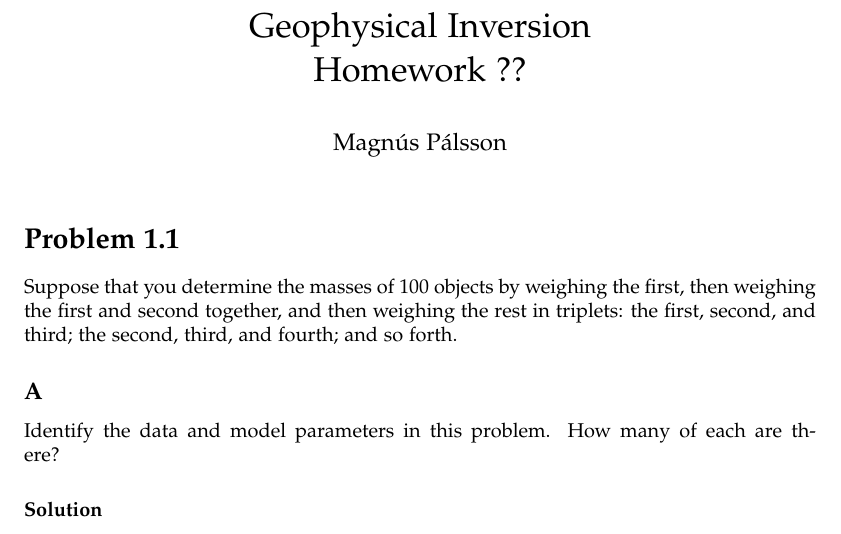
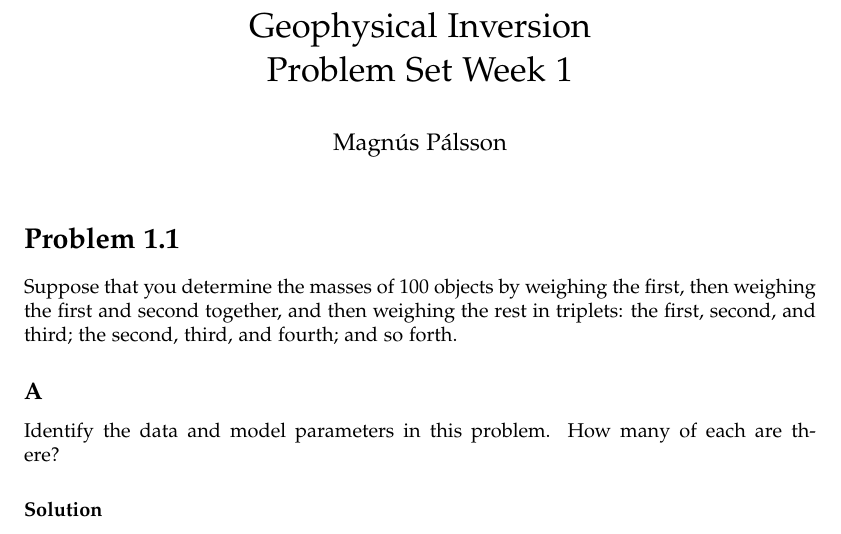
Before and after one commit to mpalssonur/GeophysicalInversion, a LaTeX problem sheet (Week1/ProblemSet.tex): part of page 1 of 3, cut so that both start at the same text. Compiled offline with pdfLaTeX.

```diff
--- a/Week1/ProblemSet.tex
+++ b/Week1/ProblemSet.tex
@@ -44,7 +44,7 @@
 \usepackage{bm}
 
 
-\title{Geophysical Inversion \\ Homework ??}
+\title{Geophysical Inversion \\ Problem Set Week 1}
 \author{Magnús Pálsson}
 \begin{document}
 \maketitle
```
Also changed, not shown: Week1/Homework.tex (+1 -1 lines), Week1/Homework.pdf, Week1/ProblemSet.pdf, 1 other file.
